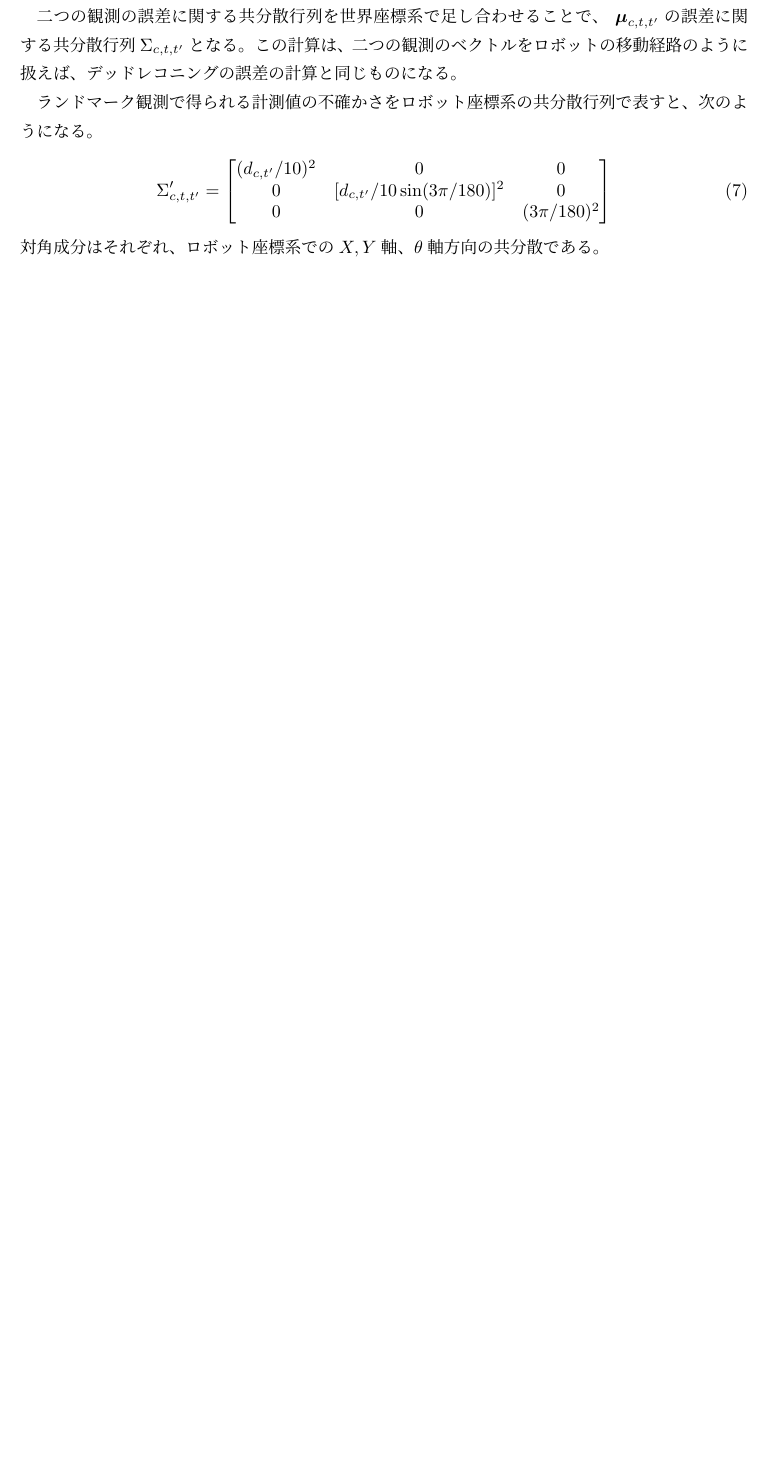
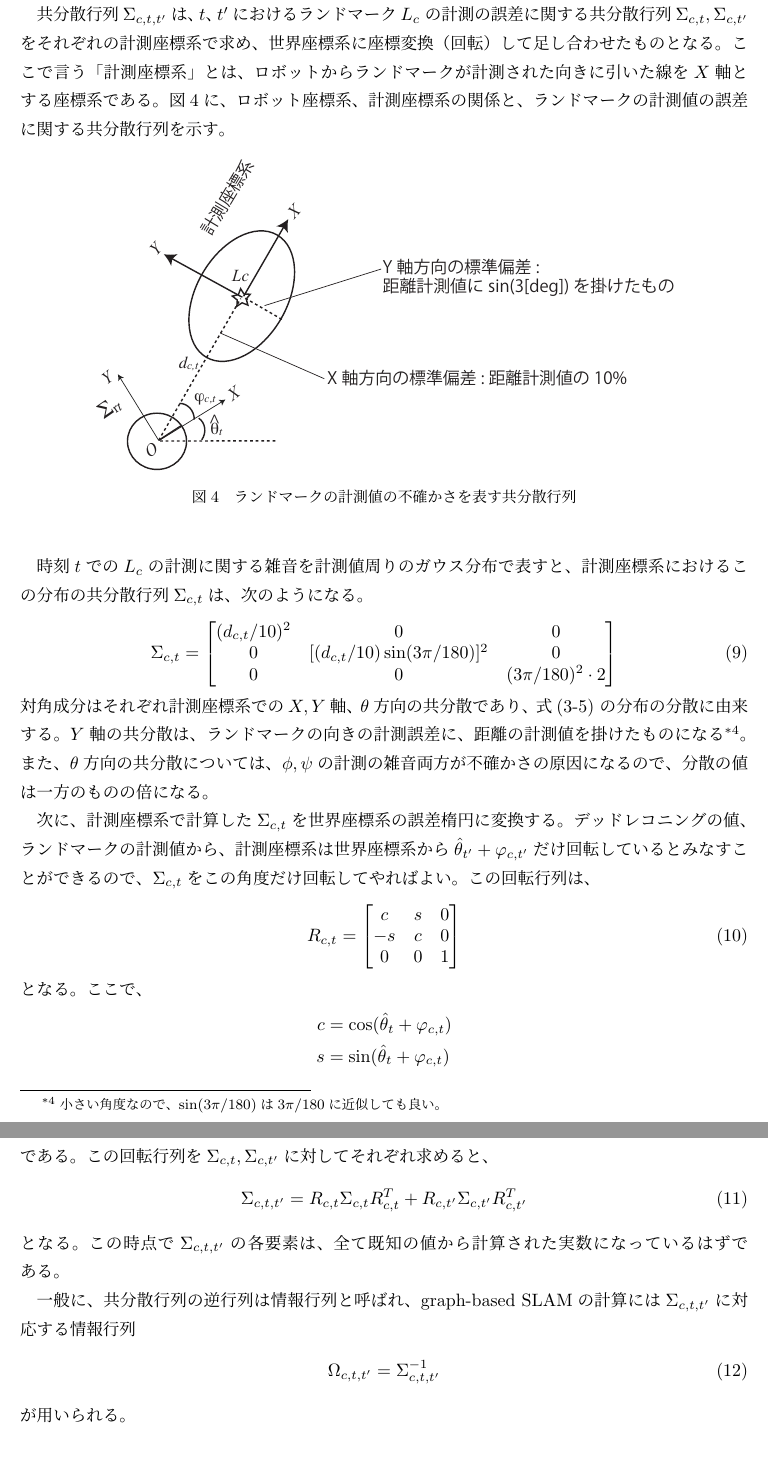
Before and after one commit to ryuichiueda/commentary_on_graph-based_slam, a LaTeX document (commentary_on_graph-based_slam.tex, which reads contents.tex): part of page 4 of 5 before the commit and two parts of pages 5 and 6 of 6 after it, the two joined at a grey line, cut at the place of the change, the shorter picture padded with empty space. Compiled offline with pLaTeX and dvipdfmx.

Commit message:
Write about information matrix

```diff
--- a/contents.tex
+++ b/contents.tex
@@ -138 +142,2 @@ $\varphi_{c,t},\psi_{c,t}$は、
 \end{itemize}
+ここで、
@@ -187,15 +209,70 @@ $\psi$を使わない実装もできるが、まだ自分自身では検証し
+となる。
+
 \subsubsection{$\Sigma_{c,t,t'}$の計算}
 
-二つの観測の誤差に関する共分散行列を世界座標系で足し合わせることで、	$\V{\mu}_{c,t,t'}$の誤差に関する共分散行列$\Sigma_{c,t,t'}$となる。この計算は、二つの観測のベクトルをロボットの移動経路のように扱えば、デッドレコニングの誤差の計算と同じものになる。
+共分散行列$\Sigma_{c,t,t'}$は、$t$、$t'$におけるランドマーク$L_c$
+の計測の誤差に関する共分散行列$\Sigma_{c,t}, \Sigma_{c,t'}$
+をそれぞれの計測座標系で求め、世界座標系に座標変換（回転）して足し合わせたものとなる。
+ここで言う「計測座標系」とは、ロボットからランドマークが計測された向きに引いた線を
+$X$軸とする座標系である。図\ref{fig:observation_noise}に、
+ロボット座標系、計測座標系の関係と、ランドマークの計測値の誤差に関する共分散行列を示す。
+
+\begin{figure}[htbp]
+	\begin{center}
+		\includegraphics[width=0.8\linewidth]{./figs/observation_noise.eps}
+		\caption{ランドマークの計測値の不確かさを表す共分散行列}
+		\label{fig:observation_noise}
+	\end{center}
+\end{figure}
 
 
-ランドマーク観測で得られる計測値の不確かさをロボット座標系の共分散行列で表すと、次のようになる。
+時刻$t$での$L_c$の計測に関する雑音を計測値周りのガウス分布で表すと、
+計測座標系におけるこの分布の共分散行列$\Sigma_{c,t}$は、次のようになる。
 \begin{align}
-	\Sigma_{c,t,t'}' =
+	\Sigma_{c,t} =
 	\begin{bmatrix}
-	(d_{c,t'}/10)^2 & 0 & 0 \\
-	0 & [d_{c,t'}/10 \sin(3\pi/180)]^2 & 0 \\
-	0 & 0 & (3\pi/180)^2
+	(d_{c,t}/10)^2 & 0 & 0 \\
+	0 & [(d_{c,t}/10)\sin(3\pi/180)]^2 & 0 \\
+	0 & 0 & (3\pi/180)^2\cdot 2
 	\end{bmatrix}
 \end{align}
-対角成分はそれぞれ、ロボット座標系での$X,Y$軸、$\theta$軸方向の共分散である。
+対角成分はそれぞれ計測座標系での$X,Y$軸、
+$\theta$方向の共分散であり、式(\ref{eq:ddist}-\ref{eq:psidist})
+の分布の分散に由来する。$Y$軸の共分散は、ランドマークの向きの計測誤差に、
+距離の計測値を掛けたものになる
+\footnote{小さい角度なので、$\sin(3\pi/180)$は$3\pi/180$に近似しても良い。}。
+また、$\theta$方向の共分散については、$\phi,\psi$の計測の雑音両方が
+不確かさの原因になるので、分散の値は一方のものの倍になる。
+
+次に、計測座標系で計算した$\Sigma_{c,t}$を世界座標系の誤差楕円に変換する。
+デッドレコニングの値、ランドマークの計測値から、
+計測座標系は世界座標系から$\hat{\theta}_{t'} + \varphi_{c,t'}$だけ
+回転しているとみなすことができるので、$\Sigma_{c,t}$をこの角度だけ回転してやればよい。
+この回転行列は、
+\begin{align}
+	R_{c,t} &=
+	\begin{bmatrix}
+	c & s  & 0 \\
+	-s & c & 0 \\
+	0 & 0 & 1
+	\end{bmatrix}
+\end{align}
+となる。ここで、
+\begin{align}
+	c &= \cos(\hat{\theta}_{t} + \varphi_{c,t}) \nonumber \\
+	s &= \sin(\hat{\theta}_{t} + \varphi_{c,t}) \nonumber
+\end{align}
+である。この回転行列を$\Sigma_{c,t}, \Sigma_{c,t'}$に対してそれぞれ求めると、
+\begin{align}
+	\Sigma_{c,t,t'} &= R_{c,t}\Sigma_{c,t}R_{c,t}^T + R_{c,t'}\Sigma_{c,t'}R_{c,t'}^T
+\end{align}
+となる。この時点で$\Sigma_{c,t,t'}$の各要素は、
+全て既知の値から計算された実数になっているはずである。
+
+一般に、共分散行列の逆行列は情報行列と呼ばれ、
+graph-based SLAMの計算には
+$\Sigma_{c,t,t'}$に対応する情報行列
+\begin{align}
+	\Omega_{c,t,t'} &= \Sigma_{c,t,t'}^{-1}
+\end{align}
+が用いられる。
```
Also changed, not shown: commentary_on_graph-based_slam.pdf, figs/observation_noise.eps (added), contents.tex (51 more changed lines), 3 other files.
